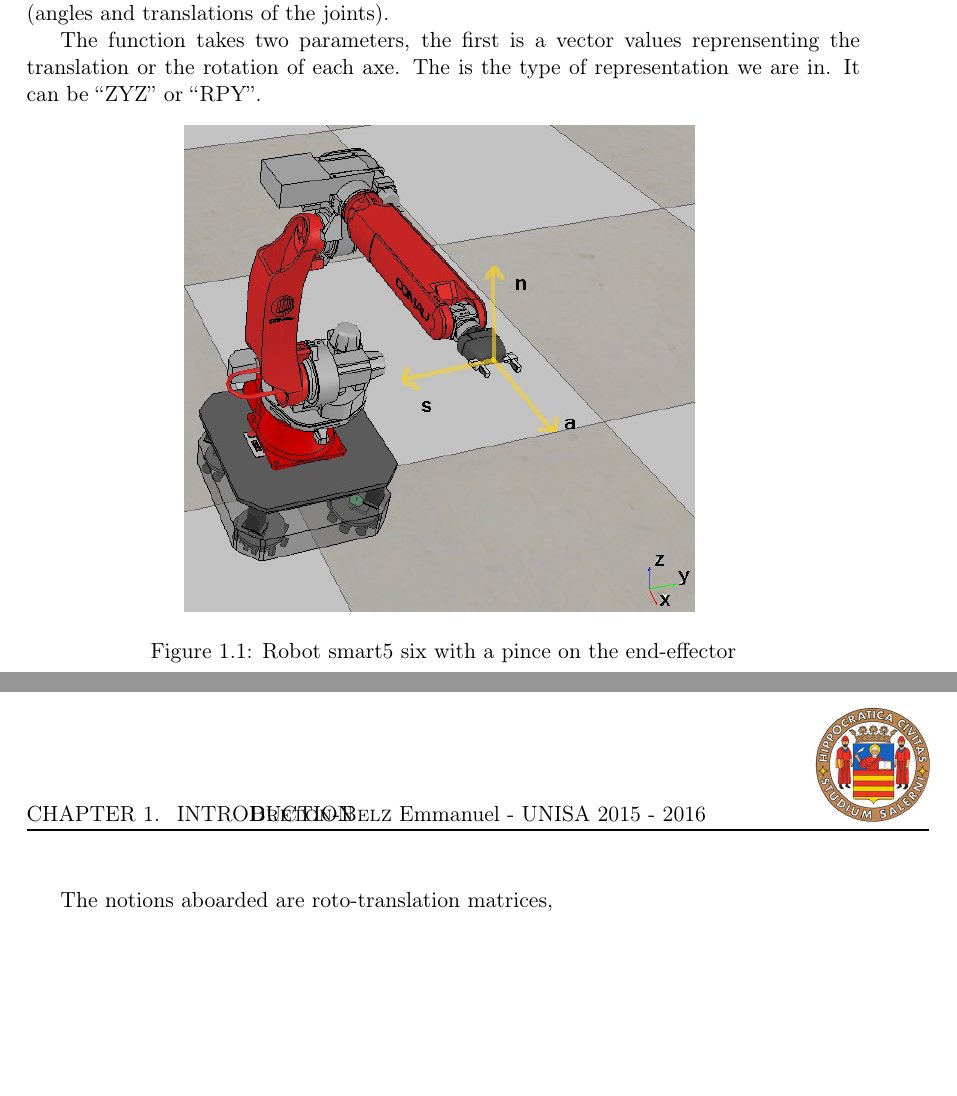
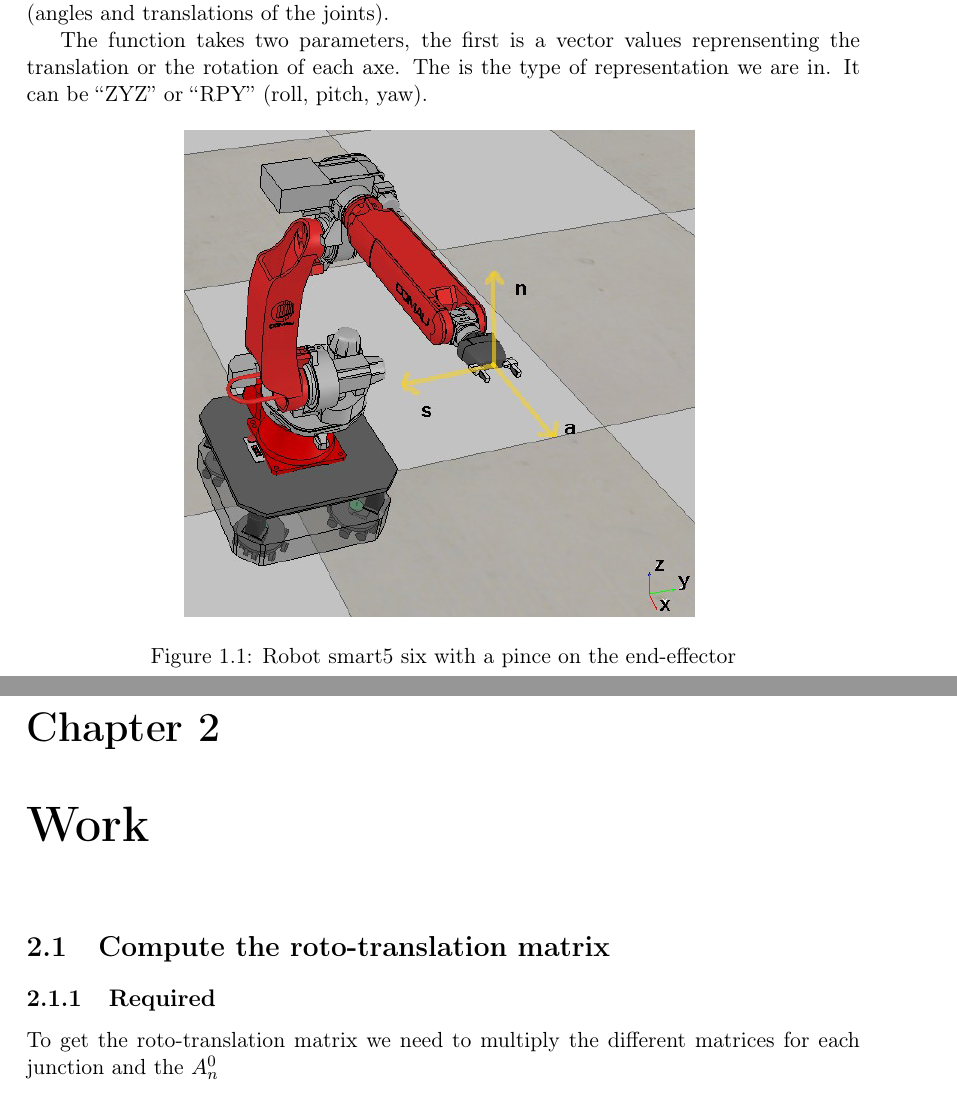
Before and after one commit to dtbinh/smartSixHomework, a LaTeX document (Report/report.tex): two parts of pages 3 and 4 of 5, joined at a grey line, cut so that both start at the same text. Compiled offline with pdfLaTeX.

Commit message:
adding first chapter + first section with math packages

```diff
--- a/Report/report.tex
+++ b/Report/report.tex
@@ -12,6 +12,8 @@
 \usepackage{fancyhdr}
 \usepackage{hyperref}
 \usepackage[lastpage,user]{zref}
+\usepackage{amsmath}
+\usepackage{amssymb}
 \cfoot{\thepage\ of \zpageref{LastPage}}
 \pagestyle{fancy}
 \usepackage[headsep=1cm,headheight=61pt,footskip=3cm]{geometry}
@@ -82,7 +82,7 @@
 	In this project we apply the theory seen in automatic and robotic course.
 	The aim is creating a function that returns the most important parameters for moving the end-effector of the robot. We can see it on the figure \ref{endEf} with it\rq{}s own axes \lq\lq{}ANS\rq\rq{}. This parameters are the position and the orientation of the end-effector, the rotation matrix of the end-effector and the roto-translation matrices for the differents input parameters (angles and translations of the joints).
 
-	The function takes two parameters, the first is a vector values reprensenting the translation or the rotation of each axe. The is the type of representation we are in. It can be \lq\lq{}ZYZ\rq\rq{} or \lq\lq{}RPY\rq\rq{}.
+	The function takes two parameters, the first is a vector values reprensenting the translation or the rotation of each axe. The is the type of representation we are in. It can be \lq\lq{}ZYZ\rq\rq{} or \lq\lq{}RPY\rq\rq{} (roll, pitch, yaw).
 	\begin{figure}[h]
 	\center
 		\includegraphics[width=9cm]{images_not_compressed/endEffector.png}
@@ -90,7 +90,11 @@
 		\caption{Robot smart5 six with a pince on the end-effector}
 	\end{figure}
 
-	The notions aboarded  are roto-translation matrices,
+	\chapter{Work}
+	\section{Compute the roto-translation matrix}
+	\subsection{Required}
+	To get the roto-translation matrix we need to multiply the different matrices for each junction and the $A^{0}_{n}$
+
 
 	\listoffigures
 
```
Also changed, not shown: Report/report.pdf, Report/report.tex (2 more changed lines), 6 other files.
